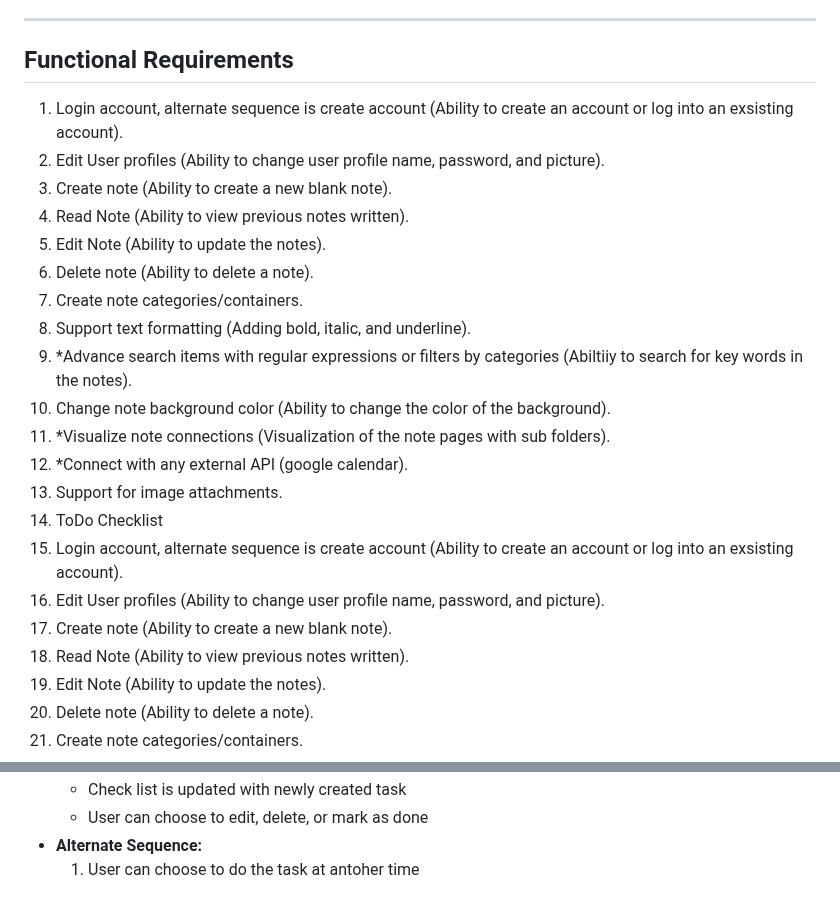
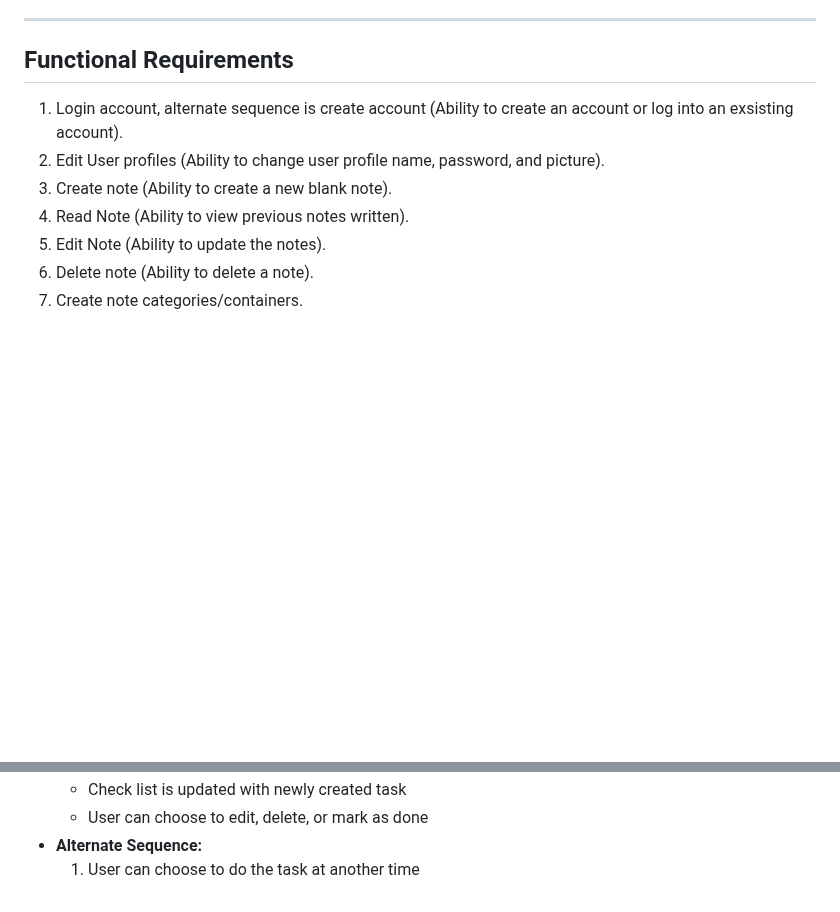
Before and after one commit to a3has/team10App, a Markdown page: requirements.md, 2 parts joined by grey strips. GitHub-like rendering; blank space fills up the shorter version.

Commit message:
minor fixup on nikko branch by jonathan

```diff
--- a/requirements.md
+++ b/requirements.md
@@ -4,20 +4,6 @@ cute
 ***
 
 ## Functional Requirements
-1. Login account, alternate sequence is create account (Ability to create an account or log into an exsisting account).
-2. Edit User profiles (Ability to change user profile name, password, and picture).
-3. Create note (Ability to create a new blank note).
-4. Read Note (Ability to view previous notes written).
-5. Edit Note (Ability to update the notes).
-6. Delete note (Ability to delete a note).
-7. Create note categories/containers.
-8. Support text formatting (Adding bold, italic, and underline).
-9. *Advance search items with regular expressions or filters by categories (Abiltiiy to search for key words in the notes).
-10. Change note background color (Ability to change the color of the background).
-11. *Visualize note connections (Visualization of the note pages with sub folders).
-12. *Connect with any external API (google calendar).
-13. Support for image attachments.
-14. ToDo Checklist
 1. Login account, alternate sequence is create account (Ability to create an account or log into an exsisting account).
 2. Edit User profiles (Ability to change user profile name, password, and picture).
 3. Create note (Ability to create a new blank note).
@@ -394,4 +380,4 @@ Sketch for image insert [here](images/imgIns.png)
   - Check list is updated with newly created task
   - User can choose to edit, delete, or mark as done
 - **Alternate Sequence:**
-  1. User can choose to do the task at antoher time
+  1. User can choose to do the task at another time
```
